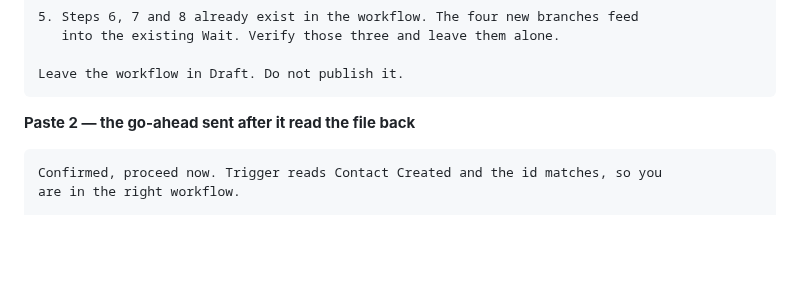
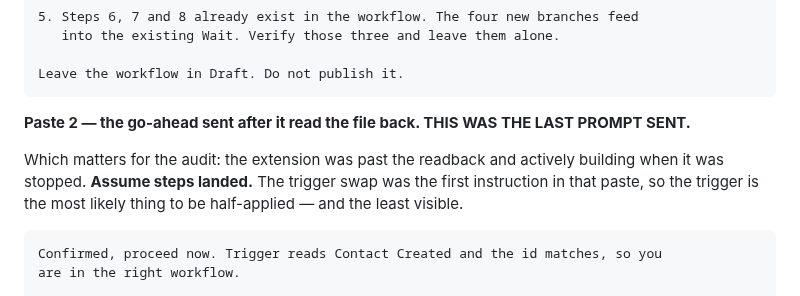
Before and after one commit to kennbutchoigutierrez/trueline-capstone, a Markdown page: automations.md, the part around the change. Rendered like a GitHub page; blank space fills up the shorter version.

Commit message:
Mark paste 2 as the last prompt sent before the extension was stopped
Confirms the extension was past the file readback and actively building, not
waiting on approval, which changes the assumption the audit starts from: steps
landed rather than nothing landed.

The trigger swap was the first instruction in that paste, so the trigger is both
the most likely thing to be half-applied and the least visible on the canvas.

Co-Authored-By: Claude Opus 5 (1M context) <noreply@anthropic.com>

````diff
--- a/automations.md
+++ b/automations.md
@@ -741,7 +741,11 @@ in my instructions:
 Leave the workflow in Draft. Do not publish it.
 ```
 
-**Paste 2 — the go-ahead sent after it read the file back**
+**Paste 2 — the go-ahead sent after it read the file back. THIS WAS THE LAST PROMPT SENT.**
+
+Which matters for the audit: the extension was past the readback and actively building when it
+was stopped. **Assume steps landed.** The trigger swap was the first instruction in that paste,
+so the trigger is the most likely thing to be half-applied — and the least visible.
 
 ```
 Confirmed, proceed now. Trigger reads Contact Created and the id matches, so you
````
